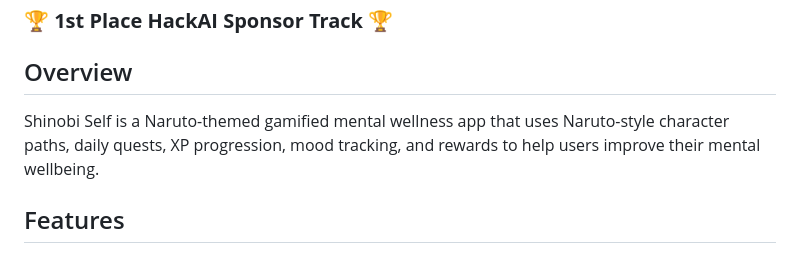
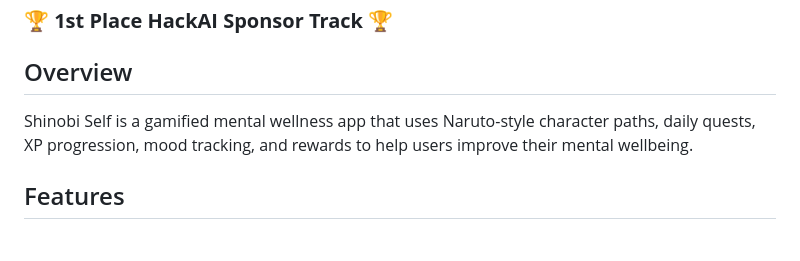
Before and after one commit to reyanp/ShinobiSelf, a Markdown page: README.md, the part around the change. GitHub-like rendering.

```diff
--- a/README.md
+++ b/README.md
@@ -4,7 +4,7 @@
 
 ## Overview
 
-Shinobi Self is a Naruto-themed gamified mental wellness app that uses Naruto-style character paths, daily quests, XP progression, mood tracking, and rewards to help users improve their mental wellbeing.
+Shinobi Self is a gamified mental wellness app that uses Naruto-style character paths, daily quests, XP progression, mood tracking, and rewards to help users improve their mental wellbeing.
 
 ## Features
 
```
